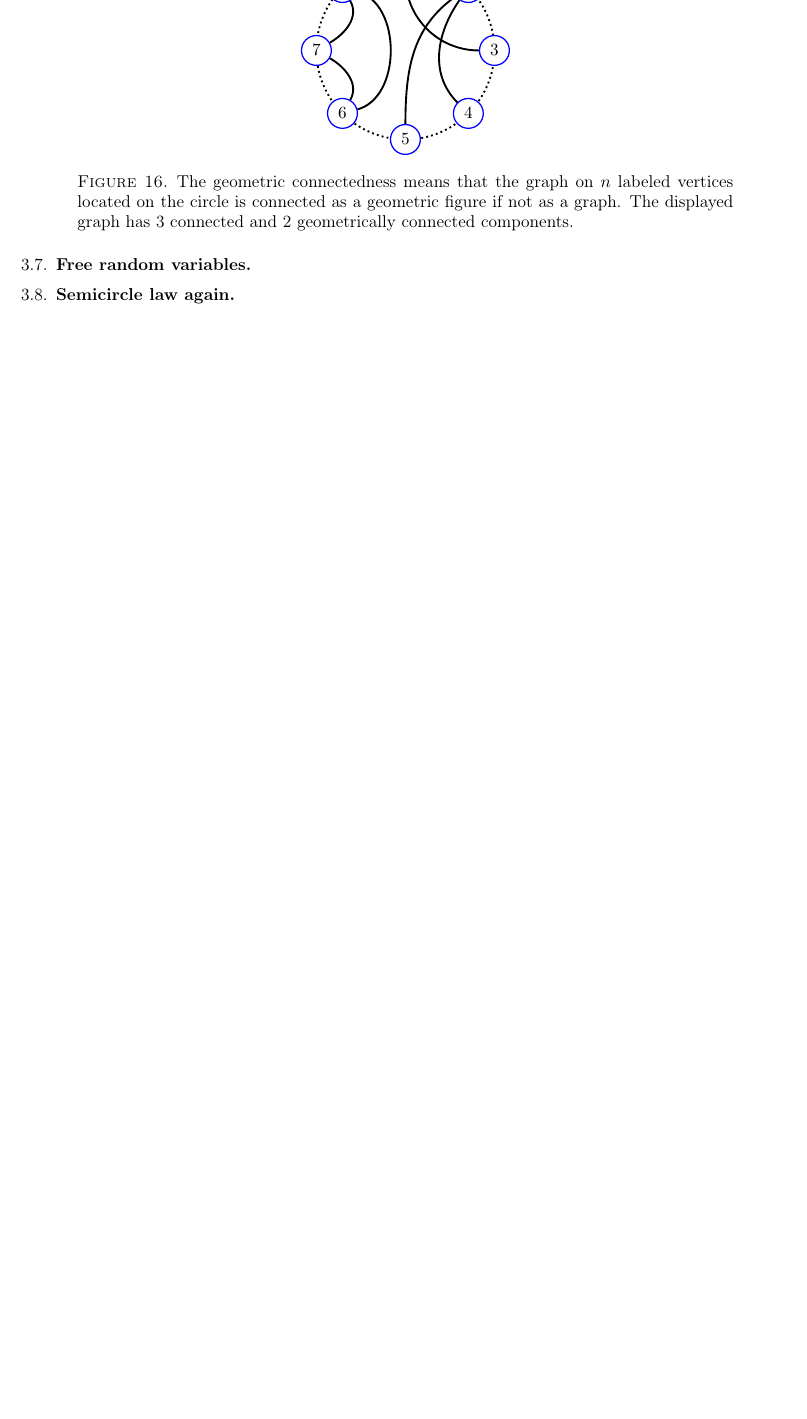
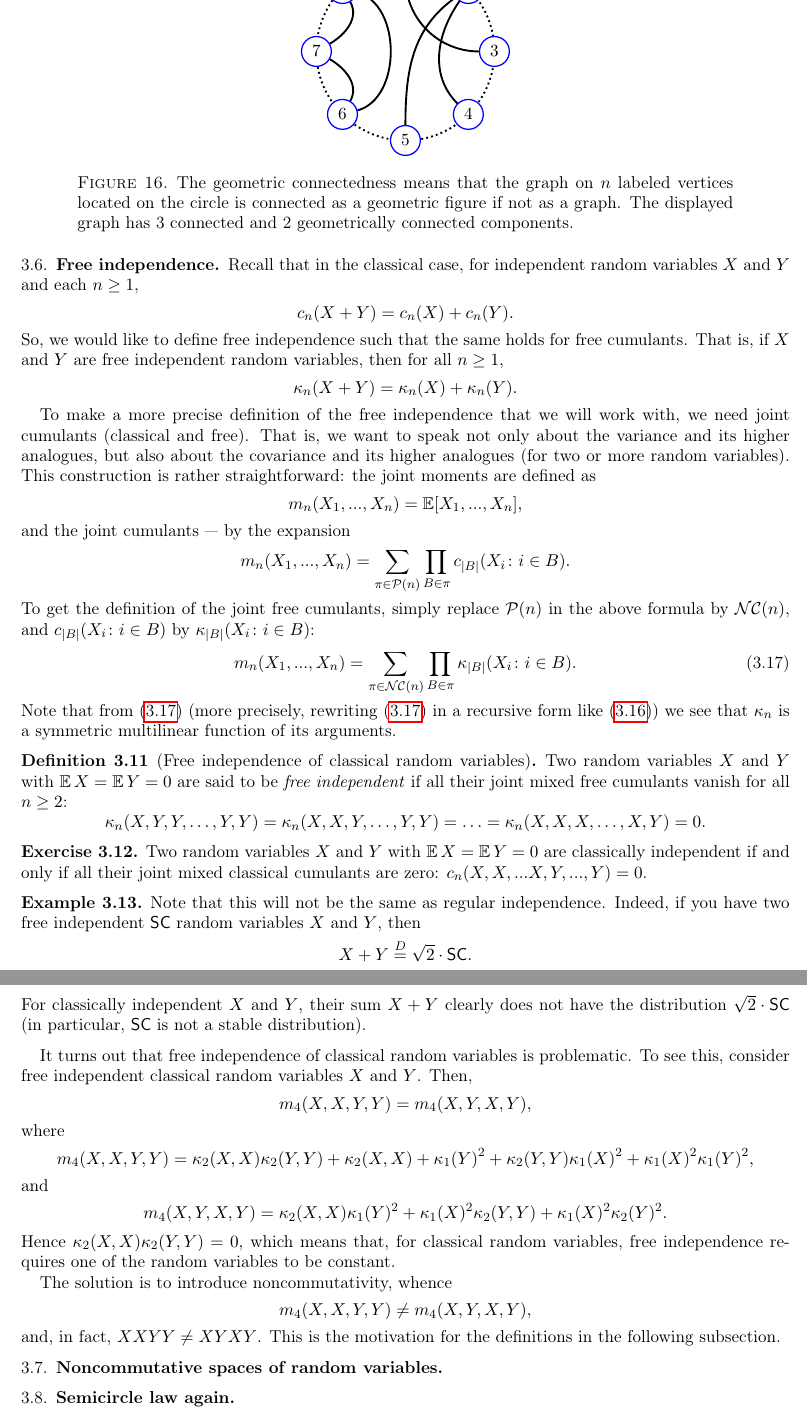
Before and after one commit to lenis2000/RMT_Spring_2016, a LaTeX paper (Random_Matrices_Notes.tex): part of page 23 of 23 before the commit and two parts of pages 23 and 24 of 24 after it, the two joined at a grey line, cut so that both start at the same text, the shorter picture padded with empty space. Compiled offline with pdfLaTeX.

Commit message:
done 3.6

```diff
--- a/Random_Matrices_Notes.tex
+++ b/Random_Matrices_Notes.tex
@@ -2265,23 +2265,106 @@ See Fig.~\ref{fig:counting_graphs}.
 	\label{fig:counting_graphs}
 \end{figure}
 
-
-
-
 % subsection example_counting_graphs (end)
-
-
 
 \lect{2/3/2016}
 
 \subsection{Free independence} % (fold)
 \label{sub:free_independence}
 
-\note{mixed cumulants here}
+Recall that in the classical case, for independent random variables $X$ and $Y$ and each $n\geq 1$,
+\begin{align*}
+    c_n(X+Y)=c_n(X)+c_n(Y).
+\end{align*}
+So, we would like to define free independence such that the same holds for free cumulants.
+That is, if $X$ and $Y$ are free independent random variables, then for all $n\geq 1$,
+\begin{align*}
+    \kappa_n(X+Y)=\kappa_n(X)+\kappa_n(Y).
+\end{align*}
+
+To make a more precise definition of the free independence that we will work with,
+we need joint cumulants (classical and free).
+That is, we want to speak not only about the variance and its higher analogues,
+but also about the covariance and its higher analogues (for two or more random variables).
+This construction is rather straightforward: the joint moments are defined as
+\begin{equation*}
+	m_n(X_1,...,X_n)=\EE [X_1,...,X_n],
+\end{equation*}
+and the joint cumulants --- by the expansion
+\begin{equation*}
+	m_n(X_1,...,X_n)=\sum_{\pi\in\mathcal{P}(n)}\prod_{B\in\pi} c_{|B|}(X_i\colon i\in B).
+\end{equation*}
+To get the definition of the joint free cumulants, simply replace
+$\mathcal{P}(n)$ in the above formula by $\mathcal{NC}(n)$, and
+$c_{|B|}(X_i\colon i\in B)$
+by
+$\kappa_{|B|}(X_i\colon i\in B)$:
+\begin{equation}\label{multilinear_mom_via_free_cum}
+	m_n(X_1,...,X_n)=\sum_{\pi\in\mathcal{NC}(n)}\prod_{B\in\pi} \kappa_{|B|}(X_i\colon i\in B).
+\end{equation}
+Note that from \eqref{multilinear_mom_via_free_cum}
+(more precisely, rewriting \eqref{multilinear_mom_via_free_cum}
+in a recursive form like \eqref{free_cum_via_mom})
+we see that $\kappa_n$ is a symmetric multilinear function of its arguments.
+
+\begin{definition}[Free independence of classical random variables]
+	Two random variables $X$ and $Y$
+	with $\EE X=\EE Y=0$
+	are said to be
+	\emph{free independent} if all their joint mixed free cumulants vanish for all $n\ge2$:
+	\begin{equation*}
+		\kappa_n(X,Y,Y,\ldots,Y,Y)=
+		\kappa_n(X,X,Y,\ldots,Y,Y)=\ldots=
+		\kappa_n(X,X,X,\ldots,X,Y)=0.
+	\end{equation*}
+\end{definition}
+
+\begin{exercise}
+	Two random variables $X$ and $Y$
+	with $\EE X=\EE Y=0$
+	are classically independent
+	if and only if all their joint mixed classical cumulants are zero:
+	$c_n(X,X,...X,Y,...,Y)=0$.
+\end{exercise}
+
+\begin{example}
+	Note that this will not be the same as regular independence. Indeed,
+	if you have two free independent $\SC$ random variables $X$ and $Y$, then
+	\begin{align*}
+	    X+Y\stackrel{D}{=} \sqrt 2\cdot \SC.
+	\end{align*}
+	For classically independent
+	$X$ and $Y$, their sum $X+Y$ clearly
+	does not have the distribution $\sqrt 2\cdot \SC$
+	(in particular,
+	$\SC$ is not a stable distribution).
+\end{example}
+
+It turns out that free independence of classical random variables is problematic.
+To see this, consider free independent classical random variables $X$ and $Y$. Then,
+\begin{align*}
+    m_4(X,X,Y,Y) = m_4(X,Y,X,Y),
+\end{align*}
+ where
+\begin{align*}
+ m_4(X,X,Y,Y)=\kappa_2(X,X)\kappa_2(Y,Y)+\kappa_2(X,X)+\kappa_1(Y)^2 +\kappa_2(Y,Y)\kappa_1(X)^2+\kappa_1(X)^2\kappa_1(Y)^2,
+\end{align*}
+and
+\begin{align*}
+ m_4(X,Y,X,Y)=\kappa_2(X,X)\kappa_1(Y)^2+\kappa_1(X)^2\kappa_2(Y,Y)+\kappa_1(X)^2\kappa_2(Y)^2.
+\end{align*}
+Hence $\kappa_2(X,X)\kappa_2(Y,Y)=0$, which means that, for classical random variables, free independence requires one of the random variables to be constant.
+
+The solution is to introduce noncommutativity, whence
+\begin{align*}
+    m_4(X,X,Y,Y) \neq m_4(X,Y,X,Y),
+\end{align*}
+and, in fact, $XXYY\ne XYXY$.
+This is the motivation for the definitions in the following subsection.
 
 % subsection free_independence (end)
 
-\subsection{Free random variables} % (fold)
+\subsection{Noncommutative spaces of random variables} % (fold)
 \label{sub:free_random_variables}
 
 % subsection free_random_variables (end)
```
Also changed, not shown: Random_Matrices_Notes.pdf, Random_Matrices_Notes.tex (30 more changed lines).
